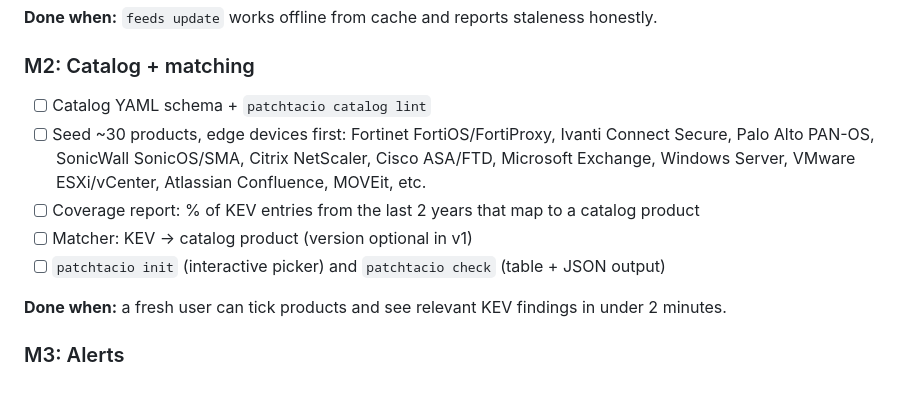
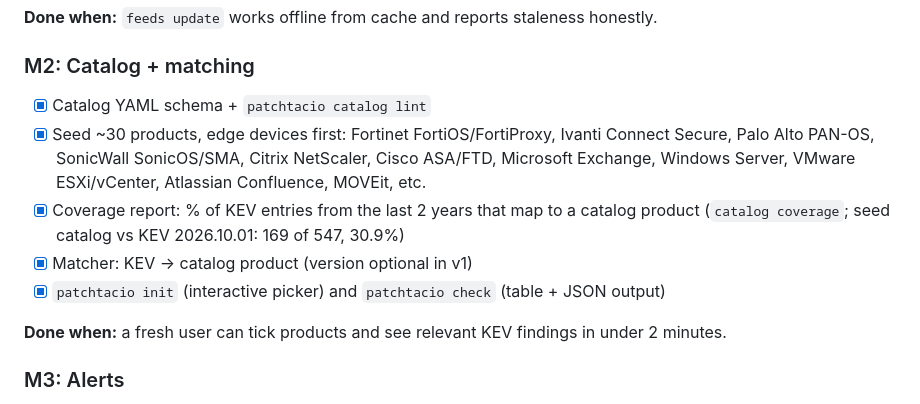
Before and after one commit to MillieBIllie/patchtacio, a Markdown page: docs/ROADMAP.md, the part around the change. GitHub-like rendering.

Commit message:
docs: tick M2 in roadmap
Co-Authored-By: Claude Opus 5.5 <noreply@anthropic.com>

```diff
--- a/docs/ROADMAP.md
+++ b/docs/ROADMAP.md
@@ -26,13 +26,14 @@ Design decisions: [docs/decisions/0001-m1-data-layer.md](decisions/0001-m1-data-
 **Done when:** `feeds update` works offline from cache and reports staleness honestly.
 
 ### M2: Catalog + matching
-- [ ] Catalog YAML schema + `patchtacio catalog lint`
-- [ ] Seed ~30 products, edge devices first: Fortinet FortiOS/FortiProxy, Ivanti Connect Secure,
+- [x] Catalog YAML schema + `patchtacio catalog lint`
+- [x] Seed ~30 products, edge devices first: Fortinet FortiOS/FortiProxy, Ivanti Connect Secure,
       Palo Alto PAN-OS, SonicWall SonicOS/SMA, Citrix NetScaler, Cisco ASA/FTD, Microsoft Exchange,
       Windows Server, VMware ESXi/vCenter, Atlassian Confluence, MOVEit, etc.
-- [ ] Coverage report: % of KEV entries from the last 2 years that map to a catalog product
-- [ ] Matcher: KEV → catalog product (version optional in v1)
-- [ ] `patchtacio init` (interactive picker) and `patchtacio check` (table + JSON output)
+- [x] Coverage report: % of KEV entries from the last 2 years that map to a catalog product
+      (`catalog coverage`; seed catalog vs KEV 2026.10.01: 169 of 547, 30.9%)
+- [x] Matcher: KEV → catalog product (version optional in v1)
+- [x] `patchtacio init` (interactive picker) and `patchtacio check` (table + JSON output)
 
 **Done when:** a fresh user can tick products and see relevant KEV findings in under 2 minutes.
 
```
